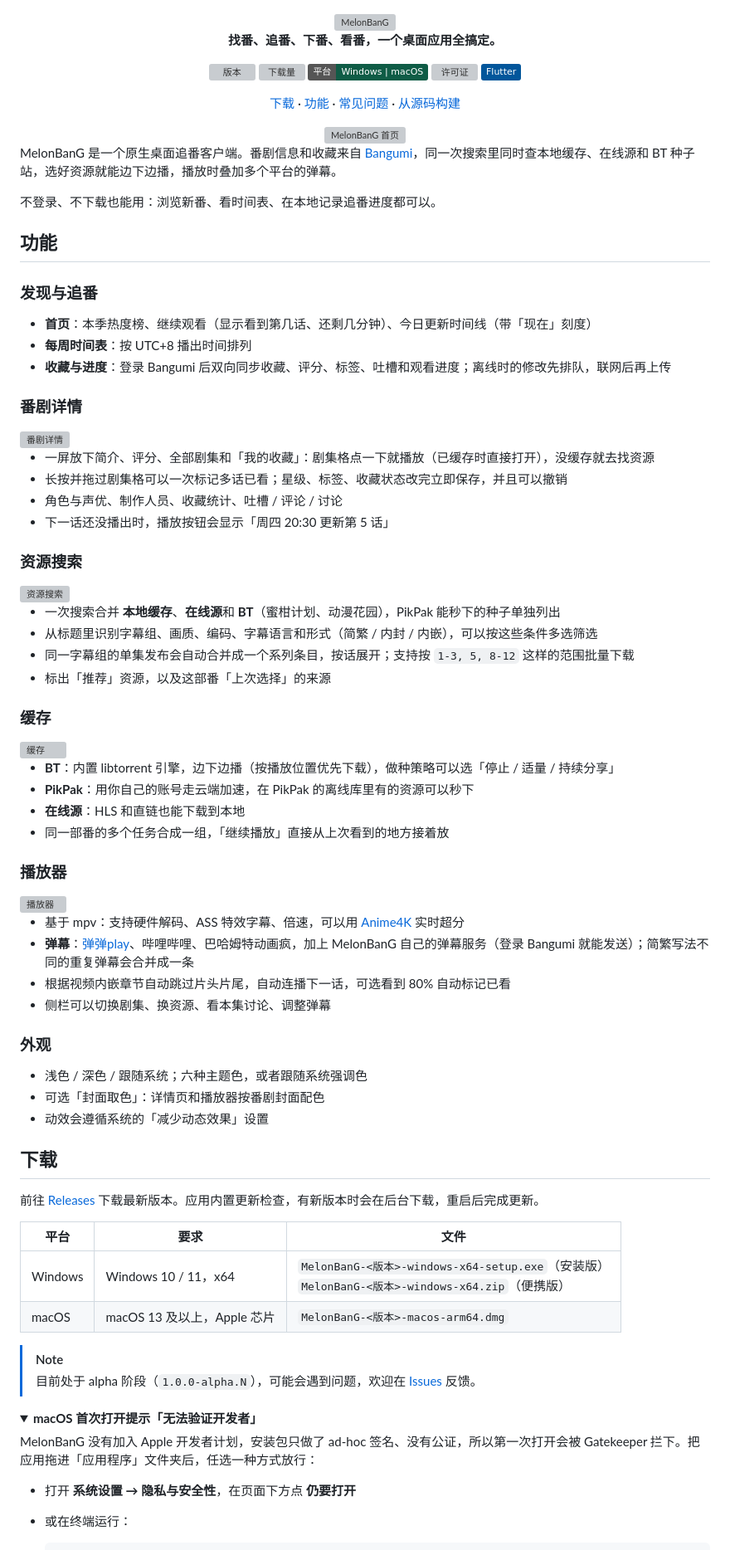
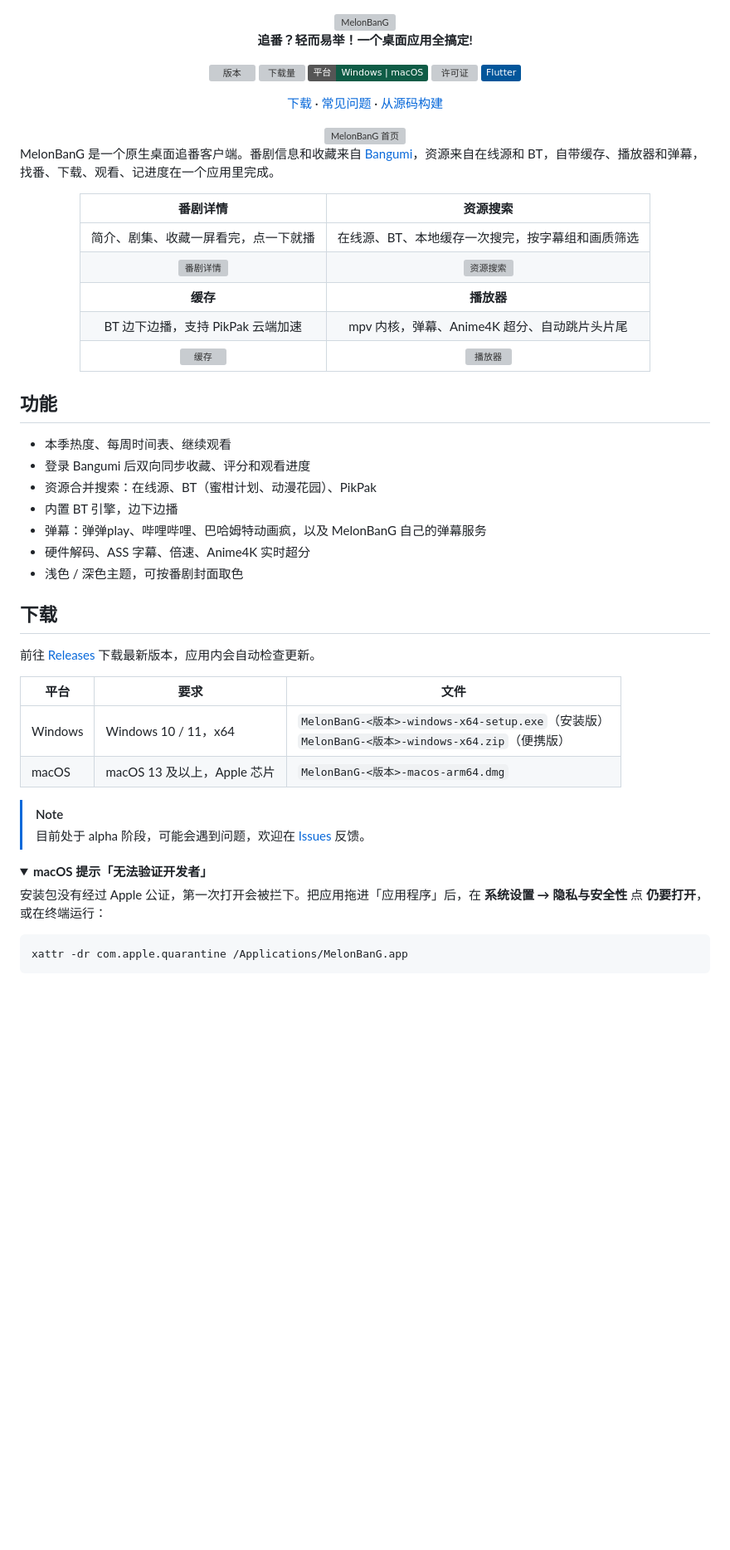
Before and after one commit to shirumesu/MelonBanG, a Markdown page: README.md, the part around one of its changes. Shown at 83% size. GitHub-like rendering; folded sections open; badges without logos; blank space fills up the shorter version; grey boxes are pictures that could not be loaded.

````diff
--- a/README.md
+++ b/README.md
@@ -2,7 +2,7 @@
 
 <img src="assets/brand/logotype.svg" alt="MelonBanG" width="420">
 
-<p><b>找番、追番、下番、看番，一个桌面应用全搞定。</b></p>
+<p><b>追番？轻而易举！一个桌面应用全搞定!</b></p>
 
 <p>
   <a href="https://github.com/shirumesu/MelonBanG/releases"><img alt="版本" src="https://img.shields.io/github/v/release/shirumesu/MelonBanG?include_prereleases&label=%E7%89%88%E6%9C%AC&color=22B388"></a>
@@ -14,7 +14,6 @@
 
 <p>
   <a href="#下载">下载</a> ·
-  <a href="#功能">功能</a> ·
   <a href="#常见问题">常见问题</a> ·
   <a href="#从源码构建">从源码构建</a>
 </p>
@@ -26,63 +25,33 @@
 
 </div>
 
-MelonBanG 是一个原生桌面追番客户端。番剧信息和收藏来自 [Bangumi][bangumi]，同一次搜索里同时查本地缓存、在线源和 BT 种子站，选好资源就能边下边播，播放时叠加多个平台的弹幕。
+MelonBanG 是一个原生桌面追番客户端。番剧信息和收藏来自 [Bangumi][bangumi]，资源来自在线源和 BT，自带缓存、播放器和弹幕，找番、下载、观看、记进度在一个应用里完成。
 
-不登录、不下载也能用：浏览新番、看时间表、在本地记录追番进度都可以。
+<div align="center">
+
+| 番剧详情 | 资源搜索 |
+| :---: | :---: |
+| 简介、剧集、收藏一屏看完，点一下就播 | 在线源、BT、本地缓存一次搜完，按字幕组和画质筛选 |
+| <img alt="番剧详情" src=".github/screenshots/detail.webp"> | <img alt="资源搜索" src=".github/screenshots/resources.webp"> |
+| **缓存** | **播放器** |
+| BT 边下边播，支持 PikPak 云端加速 | mpv 内核，弹幕、Anime4K 超分、自动跳片头片尾 |
+| <img alt="缓存" src=".github/screenshots/cache.webp"> | <img alt="播放器" src=".github/screenshots/player.webp"> |
+
+</div>
 
 ## 功能
 
-### 发现与追番
-
-- **首页**：本季热度榜、继续观看（显示看到第几话、还剩几分钟）、今日更新时间线（带「现在」刻度）
-- **每周时间表**：按 UTC+8 播出时间排列
-- **收藏与进度**：登录 Bangumi 后双向同步收藏、评分、标签、吐槽和观看进度；离线时的修改先排队，联网后再上传
-
-### 番剧详情
-
-<img alt="番剧详情" src=".github/screenshots/detail.webp">
-
-- 一屏放下简介、评分、全部剧集和「我的收藏」：剧集格点一下就播放（已缓存时直接打开），没缓存就去找资源
-- 长按并拖过剧集格可以一次标记多话已看；星级、标签、收藏状态改完立即保存，并且可以撤销
-- 角色与声优、制作人员、收藏统计、吐槽 / 评论 / 讨论
-- 下一话还没播出时，播放按钮会显示「周四 20:30 更新第 5 话」
-
-### 资源搜索
-
-<img alt="资源搜索" src=".github/screenshots/resources.webp">
-
-- 一次搜索合并 **本地缓存**、**在线源**和 **BT**（蜜柑计划、动漫花园），PikPak 能秒下的种子单独列出
-- 从标题里识别字幕组、画质、编码、字幕语言和形式（简繁 / 内封 / 内嵌），可以按这些条件多选筛选
-- 同一字幕组的单集发布会自动合并成一个系列条目，按话展开；支持按 `1-3, 5, 8-12` 这样的范围批量下载
-- 标出「推荐」资源，以及这部番「上次选择」的来源
-
-### 缓存
-
-<img alt="缓存" src=".github/screenshots/cache.webp">
-
-- **BT**：内置 libtorrent 引擎，边下边播（按播放位置优先下载），做种策略可以选「停止 / 适量 / 持续分享」
-- **PikPak**：用你自己的账号走云端加速，在 PikPak 的离线库里有的资源可以秒下
-- **在线源**：HLS 和直链也能下载到本地
-- 同一部番的多个任务合成一组，「继续播放」直接从上次看到的地方接着放
-
-### 播放器
-
-<img alt="播放器" src=".github/screenshots/player.webp">
-
-- 基于 mpv：支持硬件解码、ASS 特效字幕、倍速，可以用 [Anime4K][anime4k] 实时超分
-- **弹幕**：[弹弹play][dandanplay]、哔哩哔哩、巴哈姆特动画疯，加上 MelonBanG 自己的弹幕服务（登录 Bangumi 就能发送）；简繁写法不同的重复弹幕会合并成一条
-- 根据视频内嵌章节自动跳过片头片尾，自动连播下一话，可选看到 80% 自动标记已看
-- 侧栏可以切换剧集、换资源、看本集讨论、调整弹幕
-
-### 外观
-
-- 浅色 / 深色 / 跟随系统；六种主题色，或者跟随系统强调色
-- 可选「封面取色」：详情页和播放器按番剧封面配色
-- 动效会遵循系统的「减少动态效果」设置
+- 本季热度、每周时间表、继续观看
+- 登录 Bangumi 后双向同步收藏、评分和观看进度
+- 资源合并搜索：在线源、BT（蜜柑计划、动漫花园）、PikPak
+- 内置 BT 引擎，边下边播
+- 弹幕：弹弹play、哔哩哔哩、巴哈姆特动画疯，以及 MelonBanG 自己的弹幕服务
+- 硬件解码、ASS 字幕、倍速、Anime4K 实时超分
+- 浅色 / 深色主题，可按番剧封面取色
 
 ## 下载
 
-前往 [Releases](https://github.com/shirumesu/MelonBanG/releases) 下载最新版本。应用内置更新检查，有新版本时会在后台下载，重启后完成更新。
+前往 [Releases](https://github.com/shirumesu/MelonBanG/releases) 下载最新版本，应用内会自动检查更新。
 
 | 平台 | 要求 | 文件 |
 | --- | --- | --- |
@@ -90,13 +59,14 @@ MelonBanG 是一个原生桌面追番客户端。番剧信息和收藏来自 [Ba
 | macOS | macOS 13 及以上，Apple 芯片 | `MelonBanG-<版本>-macos-arm64.dmg` |
 
 > [!NOTE]
-> 目前处于 alpha 阶段（`1.0.0-alpha.N`），可能会遇到问题，欢迎在 [Issues](https://github.com/shirumesu/MelonBanG/issues) 反馈。
+> 目前处于 alpha 阶段，可能会遇到问题，欢迎在 [Issues](https://github.com/shirumesu/MelonBanG/issues) 反馈。
 
 <details>
-<summary><b>macOS 首次打开提示「无法验证开发者」</b></summary>
+<summary><b>macOS 提示「无法验证开发者」</b></summary>
 
-MelonBanG 没有加入 Apple 开发者计划，安装包只做了 ad-hoc 签名、没有公证，所以第一次打开会被 Gatekeeper 拦下。把应用拖进「应用程序」文件夹后，任选一种方式放行：
+安装包没有经过 Apple 公证，第一次打开会被拦下。把应用拖进「应用程序」后，在 **系统设置 → 隐私与安全性** 点 **仍要打开**，或在终端运行：
 
-- 打开 **系统设置 → 隐私与安全性**，在页面下方点 **仍要打开**
-- 或在终端运行：
+```sh
+xattr -dr com.apple.quarantine /Applications/MelonBanG.app
+```
 
````
Also changed, not shown: other parts of README.md (+22 -34 lines).
